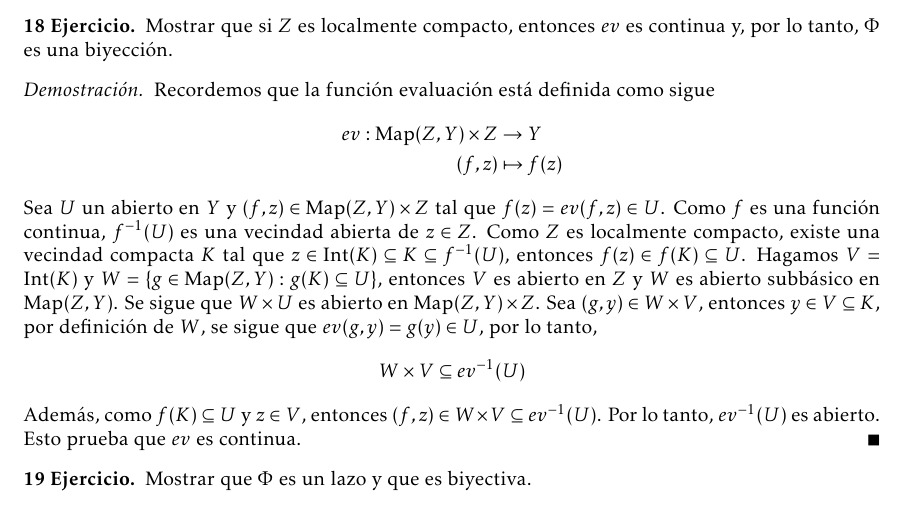
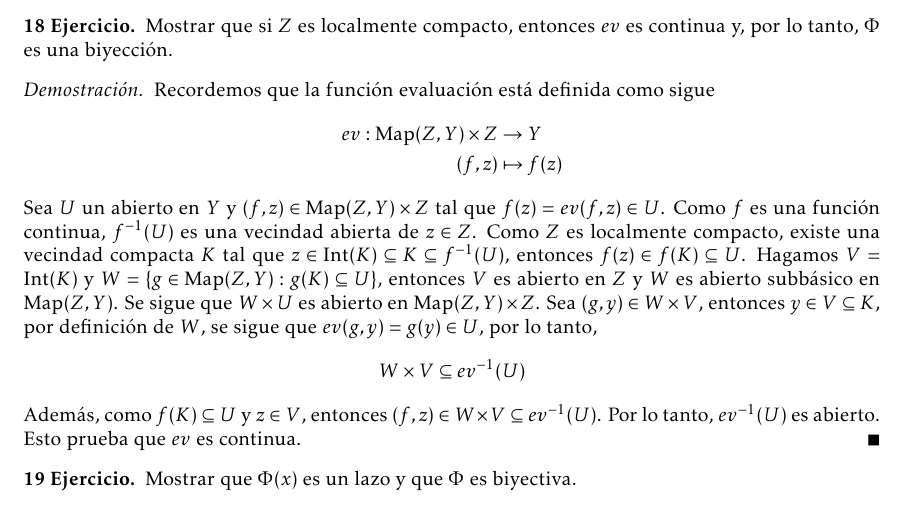
Before and after one commit to vzquezgm/Ejercicios.-Topologia-Algebraica, a LaTeX document (main.tex, which reads ejercicios/Ejercicio_19.tex): part of page 9 of 17, cut so that both start at the same text. Compiled offline with LaTeX, dvips and Ghostscript.

Commit message:
Actualizar ejercicios automáticamente

```diff
--- a/ejercicios/Ejercicio_19.tex
+++ b/ejercicios/Ejercicio_19.tex
@@ -1,6 +1,6 @@
 \begin{ejercicio}
     % ID: 19
-    Mostrar que $\Phi$ es un lazo y que es biyectiva.
+    Mostrar que $\Phi(x)$ es un lazo y que $\Phi$ es biyectiva.
 \end{ejercicio}
 
 \begin{demostracion}
```
